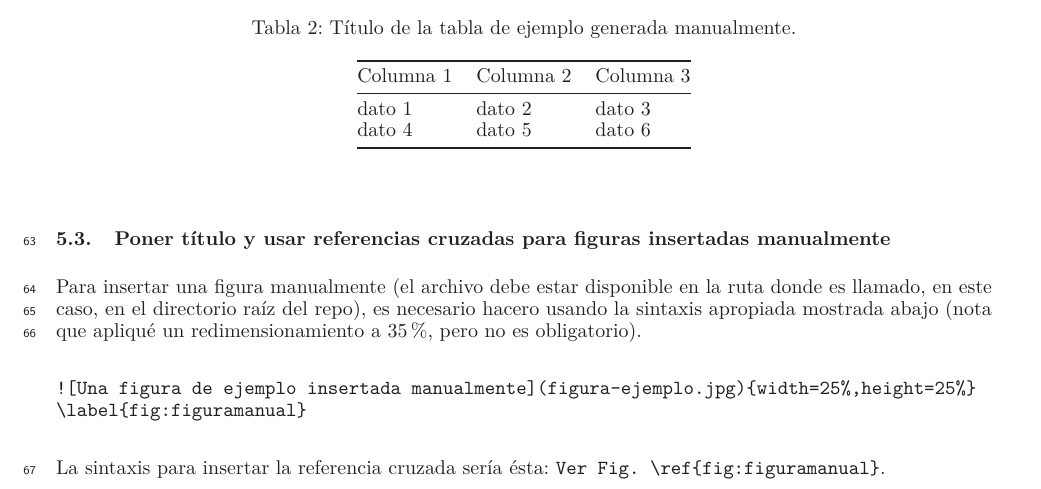
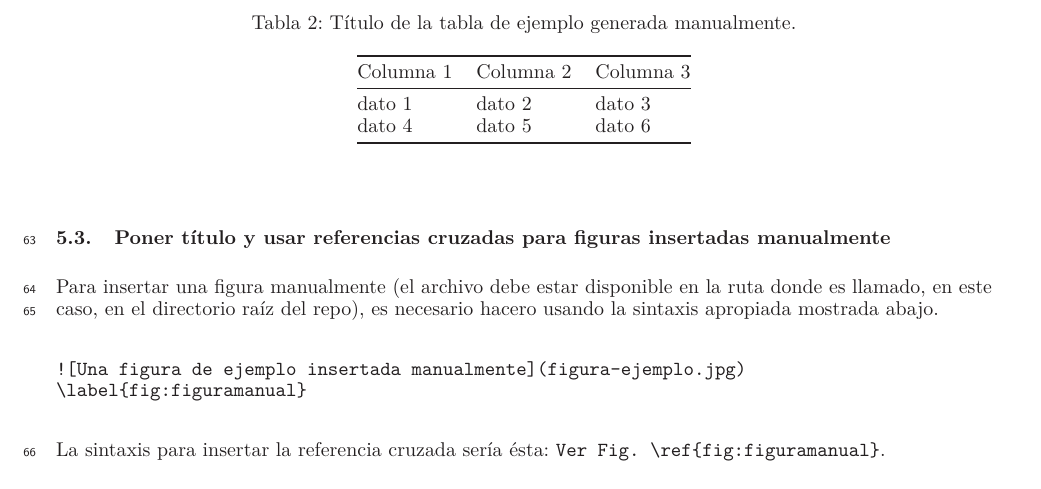
Before and after one commit to biogeografia-master/modelos-de-distribucion-de-especies, a LaTeX paper (manuscrito-modelos-de-distribucion-de-especies-SDM.tex): part of page 3 of 5, cut so that both start at the same text. The pictures show the PDF file manuscrito-modelos-de-distribucion-de-especies-SDM.pdf that the author committed with the source.

```diff
--- a/manuscrito-modelos-de-distribucion-de-especies-SDM.tex
+++ b/manuscrito-modelos-de-distribucion-de-especies-SDM.tex
@@ -310,11 +310,10 @@
 
 Para insertar una figura manualmente (el archivo debe estar disponible
 en la ruta donde es llamado, en este caso, en el directorio raíz del
-repo), es necesario hacero usando la sintaxis apropiada mostrada abajo
-(nota que apliqué un redimensionamiento a 35\%, pero no es obligatorio).
+repo), es necesario hacero usando la sintaxis apropiada mostrada abajo.
 
 \begin{Verbatim}[samepage=true]
-![Una figura de ejemplo insertada manualmente](figura-ejemplo.jpg){width=25%,height=25%}
+![Una figura de ejemplo insertada manualmente](figura-ejemplo.jpg)
 \label{fig:figuramanual}
 \end{Verbatim}
 
```
Also changed, not shown: manuscrito-modelos-de-distribucion-de-especies-SDM.pdf, manuscrito-modelos-de-distribucion-de-especies-SDM_files/figure-latex/figuraconcodigo-1.pdf, references.bib (added), 2 other files.
